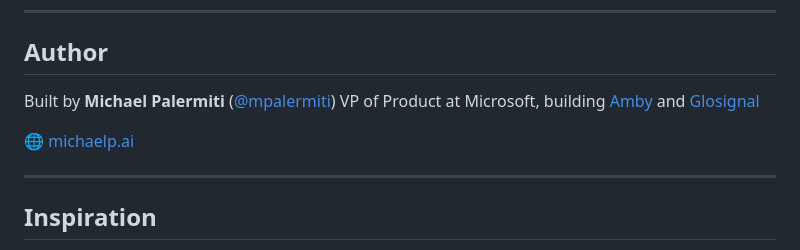
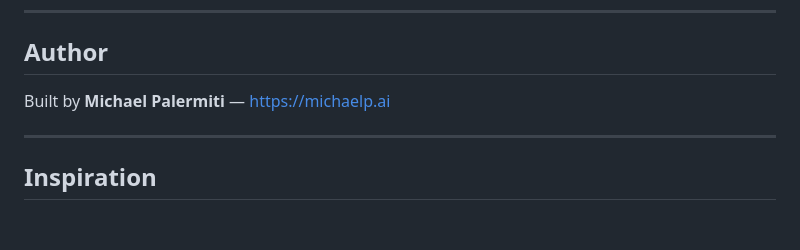
Before and after one commit to mpalermiti/burnmeter, a Markdown page: README.md, the part around the change. GitHub-like rendering; blank space fills up the shorter version.

Commit message:
Clean up Author section per feedback
Remove references to Amby and Glosignal.
Simple attribution: 'Built by Michael Palermiti — https://michaelp.ai'

Co-Authored-By: Claude Opus 4.6 <noreply@anthropic.com>

```diff
--- a/README.md
+++ b/README.md
@@ -706,10 +706,7 @@ Free to use for personal and commercial projects.
 
 ## Author
 
-Built by **Michael Palermiti** ([@mpalermiti](https://github.com/mpalermiti))
-VP of Product at Microsoft, building [Amby](https://michaelp.ai) and [Glosignal](https://glosignal.com)
-
-🌐 [michaelp.ai](https://michaelp.ai)
+Built by **Michael Palermiti** — https://michaelp.ai
 
 ---
 
```
